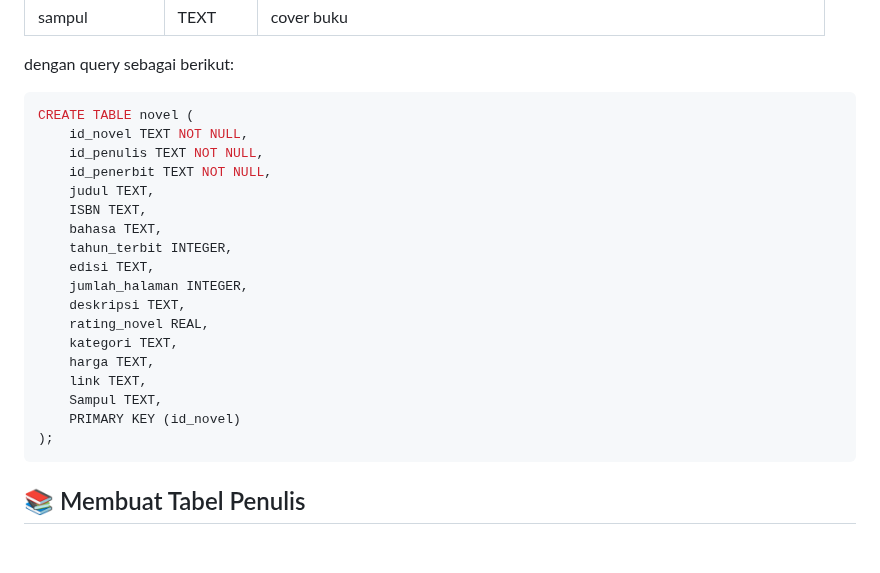
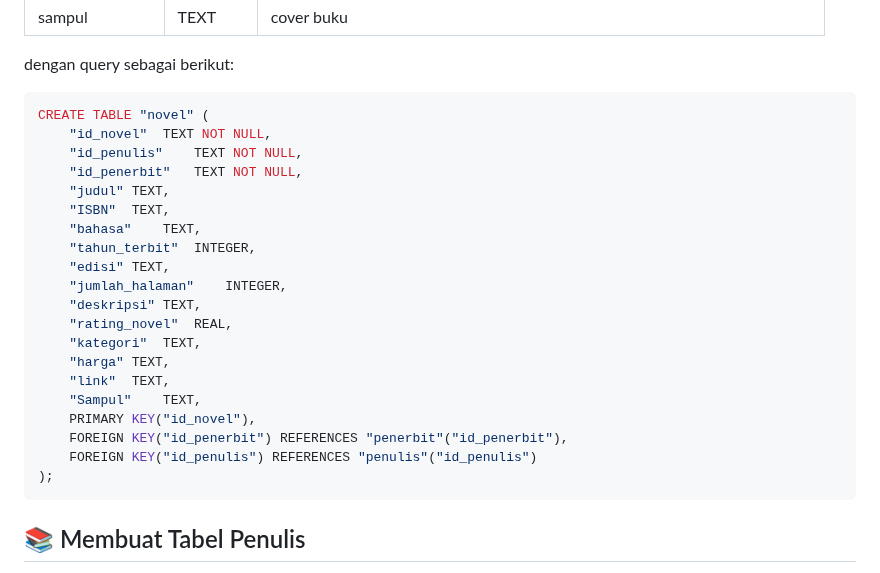
Before and after one commit to Adibun-jpg/MDS-Kelompok-3-Data-Novel, a Markdown page: README.md, the part around the change. Drawn GitHub-style; blank space fills up the shorter version.

````diff
--- a/README.md
+++ b/README.md
@@ -130,23 +130,25 @@ Menyediakan detail lengkap tentang novel, termasuk ISBN, judul, bahasa, tahun te
 dengan query sebagai berikut:
 
 ```sql
-CREATE TABLE novel (
-    id_novel TEXT NOT NULL,
-    id_penulis TEXT NOT NULL,
-    id_penerbit TEXT NOT NULL,
-    judul TEXT,
-    ISBN TEXT,
-    bahasa TEXT,
-    tahun_terbit INTEGER,
-    edisi TEXT,
-    jumlah_halaman INTEGER,
-    deskripsi TEXT,
-    rating_novel REAL,
-    kategori TEXT,
-    harga TEXT,
-    link TEXT,
-    Sampul TEXT,
-    PRIMARY KEY (id_novel)
+CREATE TABLE "novel" (
+	"id_novel"	TEXT NOT NULL,
+	"id_penulis"	TEXT NOT NULL,
+	"id_penerbit"	TEXT NOT NULL,
+	"judul"	TEXT,
+	"ISBN"	TEXT,
+	"bahasa"	TEXT,
+	"tahun_terbit"	INTEGER,
+	"edisi"	TEXT,
+	"jumlah_halaman"	INTEGER,
+	"deskripsi"	TEXT,
+	"rating_novel"	REAL,
+	"kategori"	TEXT,
+	"harga"	TEXT,
+	"link"	TEXT,
+	"Sampul"	TEXT,
+	PRIMARY KEY("id_novel"),
+	FOREIGN KEY("id_penerbit") REFERENCES "penerbit"("id_penerbit"),
+	FOREIGN KEY("id_penulis") REFERENCES "penulis"("id_penulis")
 );
 ```
 
````
